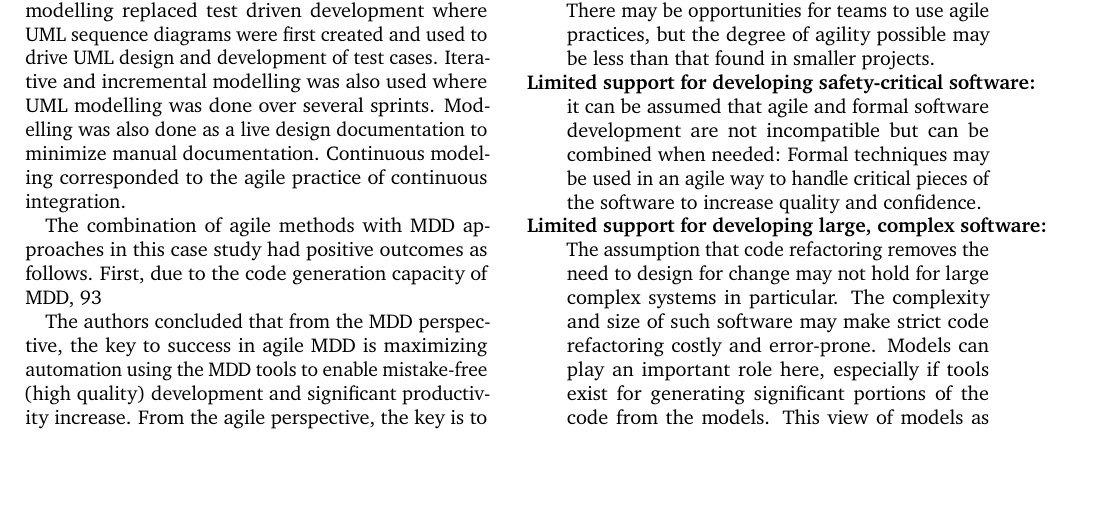
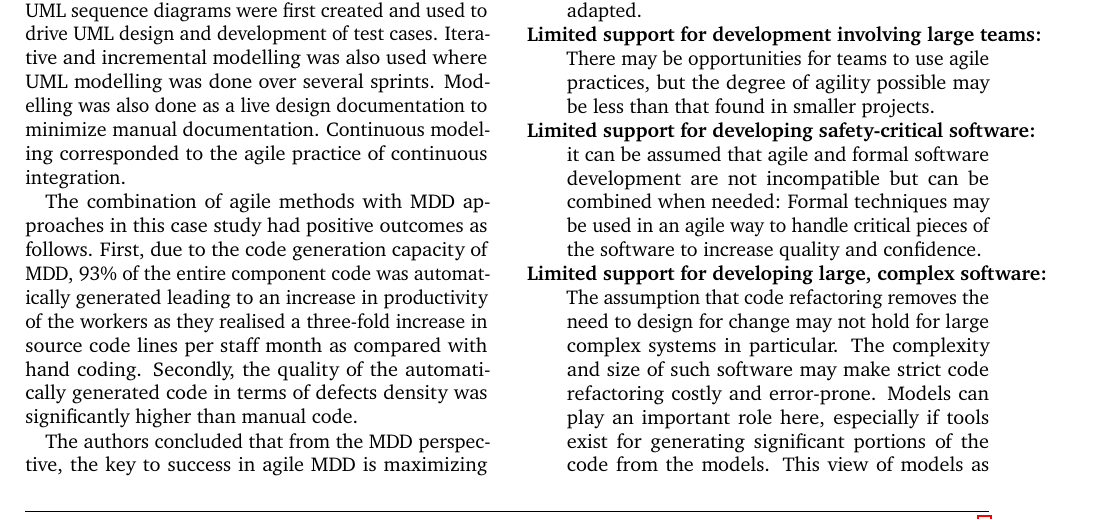
Before and after one commit to webminz/agileModelingReview, a LaTeX document (article.tex): part of page 5 of 7, cut so that both start at the same text, the shorter picture padded with empty space. Compiled offline with pdfLaTeX.

Commit message:
Unescaped % sign...

```diff
--- a/article.tex
+++ b/article.tex
@@ -239,7 +239,7 @@ The plan was to combine the agile process (SLAP) with the MDD process in a manne
 
 The implementation mainly involved applying agile practices in MDD in the following manner. Coding was replaced by modelling with attendant code generation from the models. The concept of paired coding was replaced by paired modelling where a junior and senior developer were paired to model together. Test driven modelling replaced test driven development where UML sequence diagrams were first created and used to drive UML design and development of test cases. Iterative and incremental modelling was also used where UML modelling was done over several sprints. Modelling was also done as a live design documentation to minimize manual documentation. Continuous modeling corresponded to the agile practice of continuous integration.
 
-The combination of agile methods with MDD approaches in this case study had positive outcomes as follows. First, due to the code generation capacity of MDD, 93% of the entire component code was automatically generated leading to an increase in productivity of the workers as they realised a three-fold increase in source code lines per staff month as compared with hand coding. Secondly, the quality of the automatically generated code in terms of defects density was significantly higher than manual code.
+The combination of agile methods with MDD approaches in this case study had positive outcomes as follows. First, due to the code generation capacity of MDD, 93\% of the entire component code was automatically generated leading to an increase in productivity of the workers as they realised a three-fold increase in source code lines per staff month as compared with hand coding. Secondly, the quality of the automatically generated code in terms of defects density was significantly higher than manual code.
 
 The authors concluded that from the MDD perspective, the key to success in agile MDD is maximizing automation using the MDD tools to enable mistake-free (high quality) development and significant productivity increase. From the agile perspective, the key is to effeciently achieve end-to-end iterations, from system engineering all the way down to system testing. Ultimately, the novelty of agile MDD may make it difficult for organizations to realise short term benefits from its implementation but it holds promise for large long term projects with multiple releases.
 
```
